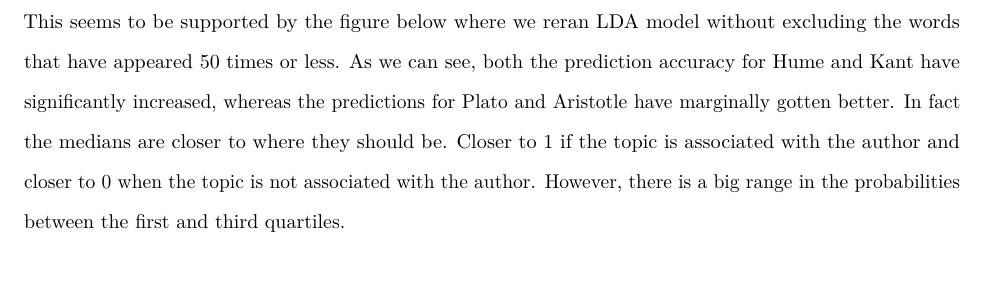
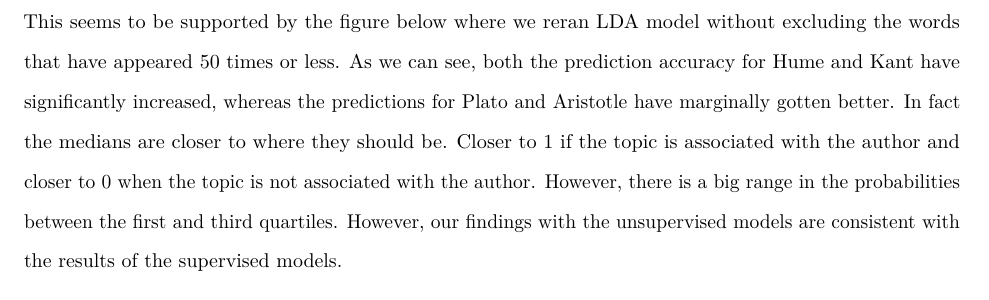
Before and after one commit to olalekan98/datamining_final, an R Markdown document (predict_author_writeup.Rmd): part of page 10 of 10, cut so that both start at the same text. Rendered offline with R 4.5, knitr and Pandoc, then LaTeX, with nearby package versions; some code elsewhere in the file could not run offline.

Commit message:
My last changes

```diff
--- a/predict_author_writeup.Rmd
+++ b/predict_author_writeup.Rmd
@@ -382,7 +382,7 @@ philosophy_gamma %>%
 
 Unfortunately, our model does not have a very good predictive capability, although it is important to note that we removed words that were used less than 50 times, which would affect the results. However, considering this limitation, the model does a relatively good job at distinguishing works written by Hume and Kant from work written in a different era, written by Aristotle and Plato. Furthermore, Hume’s works, topic 1, have almost been perfectly associated with being written by Hume. Kant’s association with topic 4 is also high. However, the model is terrible at distinguishing works between Plato and Aristotle. Both authors have written in the same language and have both been translated. As mentioned earlier, translations often contain the writing mannerisms of the translator, meaning that translated works might share similar writing patterns as they might be translated by the same translator. In fact, Plato’s works have been mostly attributed to Aristotle as an author, as shown by the table in the appendix, possibly because Aristotle was Plato’s student.
 
-This seems to be supported by the figure below where we reran LDA model without excluding the words that have appeared 50 times or less. As we can see, both the prediction accuracy for Hume and Kant have significantly increased, whereas the predictions for Plato and Aristotle have marginally gotten better. In fact the medians are closer to where they should be. Closer to 1 if the topic is associated with the author and closer to 0 when the topic is not associated with the author. However, there is a big range in the probabilities between the first and third quartiles.
+This seems to be supported by the figure below where we reran LDA model without excluding the words that have appeared 50 times or less. As we can see, both the prediction accuracy for Hume and Kant have significantly increased, whereas the predictions for Plato and Aristotle have marginally gotten better. In fact the medians are closer to where they should be. Closer to 1 if the topic is associated with the author and closer to 0 when the topic is not associated with the author. However, there is a big range in the probabilities between the first and third quartiles. However, our findings with the unsupervised models are consistent with the results of the supervised models.
 
 
 
```
